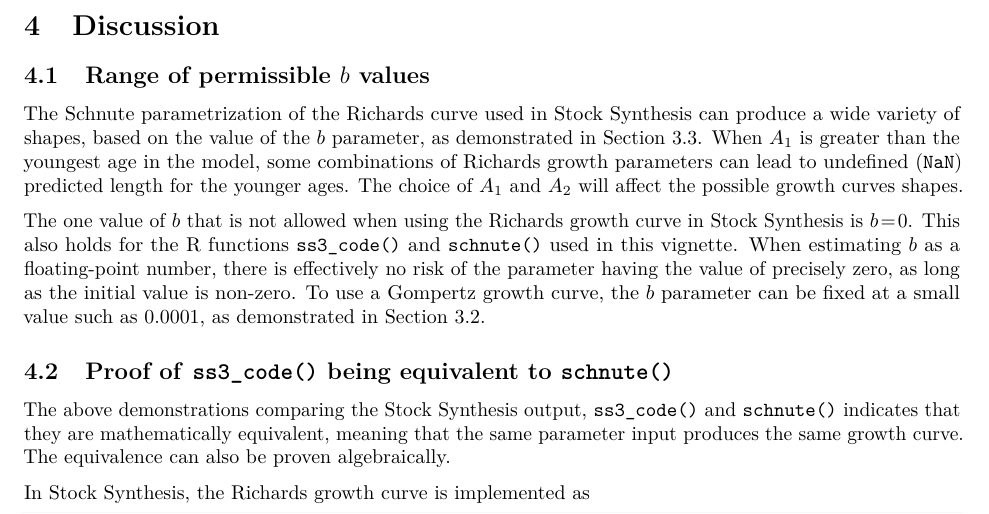
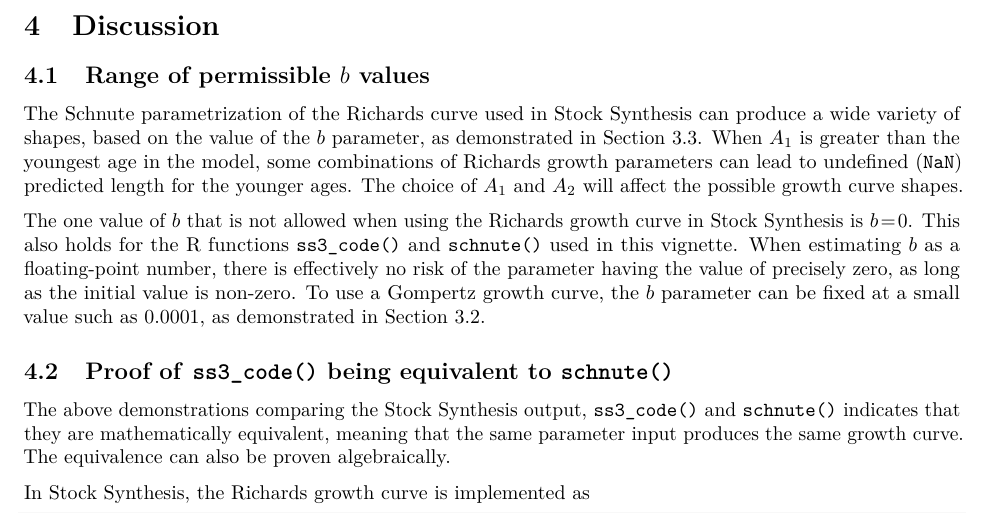
Before and after one commit to arni-magnusson/ss3-richards, an R Markdown document (richards.Rmd): part of page 9 of 10, cut so that both start at the same text. Rendered offline with R 4.5, knitr and Pandoc, then LaTeX, with nearby package versions; some code elsewhere in the file could not run offline.

Commit message:
Growth curve shapes

```diff
--- a/richards.Rmd
+++ b/richards.Rmd
@@ -202,7 +202,7 @@
 demonstrated in Section \ref{sec:b_combinations}. When $A_1$ is greater than the
 youngest age in the model, some combinations of Richards growth parameters can
 lead to undefined (`NaN`) predicted length for the younger ages. The choice of
-$A_1$ and $A_2$ will affect the possible growth curves shapes.
+$A_1$ and $A_2$ will affect the possible growth curve shapes.
 
 The one value of $b$ that is not allowed when using the Richards growth curve in
 Stock Synthesis is $b\!=\!0$. This also holds for the R functions `ss3_code()`
```
